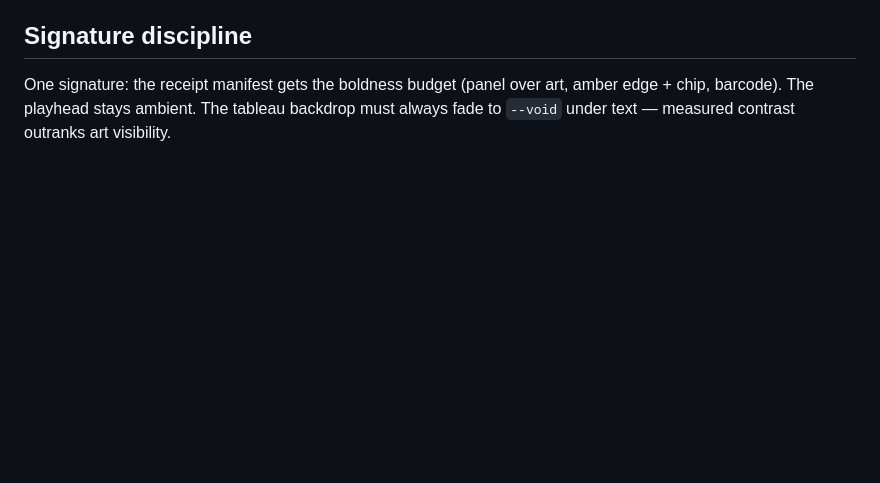
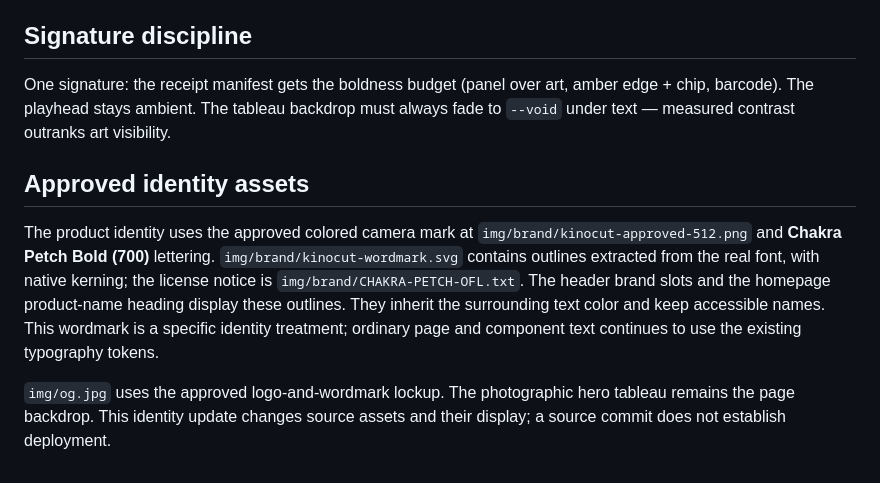
Before and after one commit to KyaniteLabs/kinocut-site, a Markdown page: DESIGN-SYSTEM.md, the part around the change. Drawn GitHub-style; blank space fills up the shorter version.

Commit message:
docs: record approved product identity treatment

```diff
--- a/DESIGN-SYSTEM.md
+++ b/DESIGN-SYSTEM.md
@@ -90,3 +90,18 @@ about him, rather than deferring them back. The reasoning, per question:
 One signature: the receipt manifest gets the boldness budget (panel over art, amber edge + chip, barcode).
 The playhead stays ambient. The tableau backdrop must always fade to `--void` under
 text — measured contrast outranks art visibility.
+
+## Approved identity assets
+
+The product identity uses the approved colored camera mark at
+`img/brand/kinocut-approved-512.png` and **Chakra Petch Bold (700)** lettering.
+`img/brand/kinocut-wordmark.svg` contains outlines extracted from the real font,
+with native kerning; the license notice is `img/brand/CHAKRA-PETCH-OFL.txt`.
+The header brand slots and the homepage product-name heading display these
+outlines. They inherit the surrounding text color and keep accessible names.
+This wordmark is a specific identity treatment; ordinary page and component
+text continues to use the existing typography tokens.
+
+`img/og.jpg` uses the approved logo-and-wordmark lockup. The photographic
+hero tableau remains the page backdrop. This identity update changes source
+assets and their display; a source commit does not establish deployment.
```
